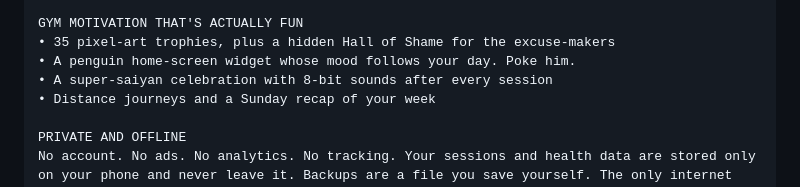
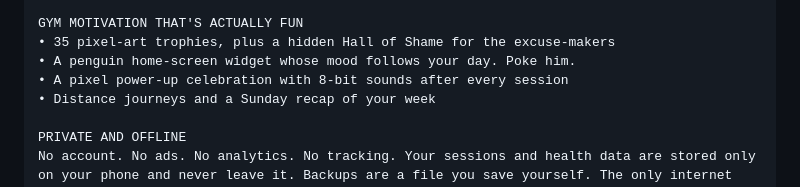
Before and after one commit to akashkashyaps/nowomp, a Markdown page: docs/store/play-console-guide.md, the part around the change. Rendered like a GitHub page.

Commit message:
Store guide: call the celebration a pixel power-up
Signed-off-by: Akash <68587554+akashkashyaps@users.noreply.github.com>

```diff
--- a/docs/store/play-console-guide.md
+++ b/docs/store/play-console-guide.md
@@ -86,7 +86,7 @@ Does a late bedtime really wreck your workouts? Does caffeine help? Run a proper
 GYM MOTIVATION THAT'S ACTUALLY FUN
 • 35 pixel-art trophies, plus a hidden Hall of Shame for the excuse-makers
 • A penguin home-screen widget whose mood follows your day. Poke him.
-• A super-saiyan celebration with 8-bit sounds after every session
+• A pixel power-up celebration with 8-bit sounds after every session
 • Distance journeys and a Sunday recap of your week
 
 PRIVATE AND OFFLINE
```
